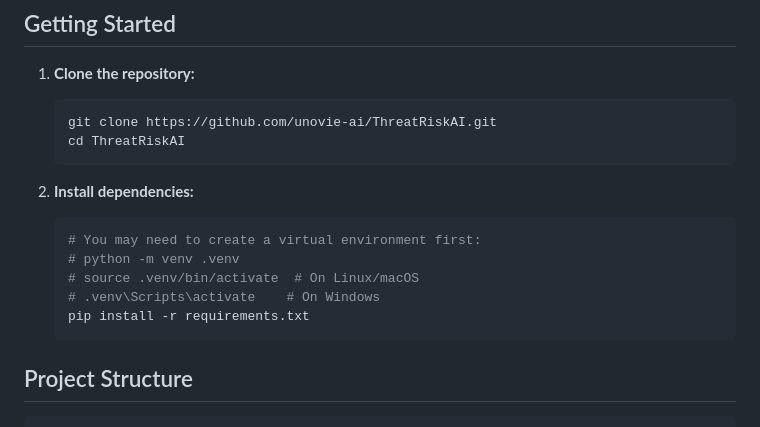
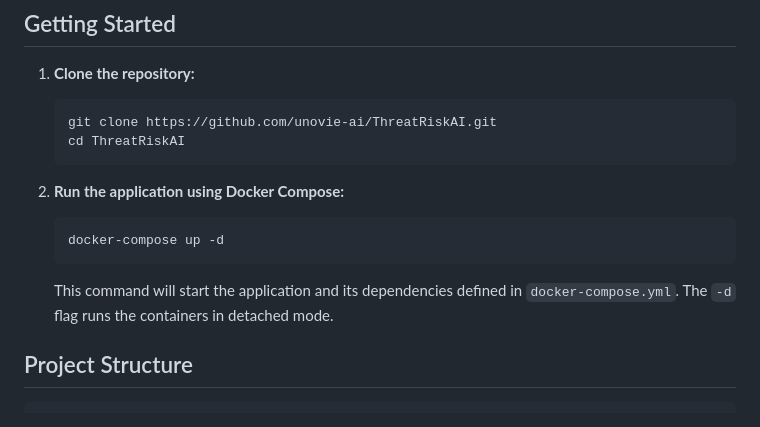
Before and after one commit to unovie-ai/ThreatRiskAI, a Markdown page: README.md, the part around the change. Rendered like a GitHub page.

Commit message:
docs: Update README to directly use docker-compose after git clone

````diff
--- a/README.md
+++ b/README.md
@@ -25,15 +25,13 @@ Threat Risk Assessment for SBOM using GENAI
     cd ThreatRiskAI
     ```
 
-2.  **Install dependencies:**
+2.  **Run the application using Docker Compose:**
 
     ```bash
-    # You may need to create a virtual environment first:
-    # python -m venv .venv
-    # source .venv/bin/activate  # On Linux/macOS
-    # .venv\Scripts\activate    # On Windows
-    pip install -r requirements.txt
+    docker-compose up -d
     ```
+
+    This command will start the application and its dependencies defined in `docker-compose.yml`. The `-d` flag runs the containers in detached mode.
 
 ## Project Structure
 
````
